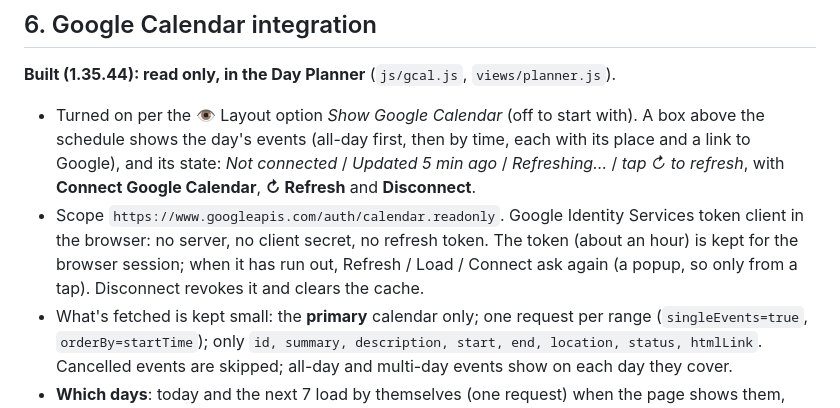
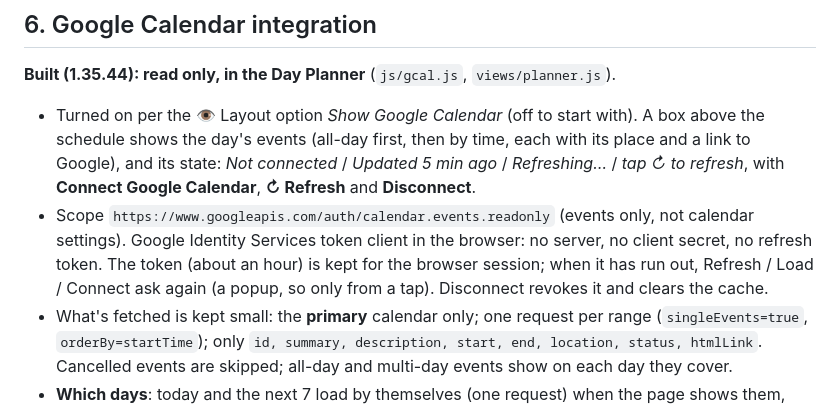
Before and after one commit to hazymat/sift, a Markdown page: docs/spec.md, the part around the change. Drawn GitHub-style.

Commit message:
Spec: Google Calendar scope is calendar.events.readonly

```diff
--- a/docs/spec.md
+++ b/docs/spec.md
@@ -265,7 +265,7 @@ Where it applies (2026-09-25): Brain Dump notes, Find Things boxes and things, L
 
 **Built (1.35.44): read only, in the Day Planner** (`js/gcal.js`, `views/planner.js`).
 - Turned on per the 👁 Layout option *Show Google Calendar* (off to start with). A box above the schedule shows the day's events (all-day first, then by time, each with its place and a link to Google), and its state: *Not connected* / *Updated 5 min ago* / *Refreshing…* / *tap ↻ to refresh*, with **Connect Google Calendar**, **↻ Refresh** and **Disconnect**.
-- Scope `https://www.googleapis.com/auth/calendar.readonly`. Google Identity Services token client in the browser: no server, no client secret, no refresh token. The token (about an hour) is kept for the browser session; when it has run out, Refresh / Load / Connect ask again (a popup, so only from a tap). Disconnect revokes it and clears the cache.
+- Scope `https://www.googleapis.com/auth/calendar.events.readonly` (events only, not calendar settings). Google Identity Services token client in the browser: no server, no client secret, no refresh token. The token (about an hour) is kept for the browser session; when it has run out, Refresh / Load / Connect ask again (a popup, so only from a tap). Disconnect revokes it and clears the cache.
 - What's fetched is kept small: the **primary** calendar only; one request per range (`singleEvents=true`, `orderBy=startTime`); only `id, summary, description, start, end, location, status, htmlLink`. Cancelled events are skipped; all-day and multi-day events show on each day they cover.
 - **Which days**: today and the next 7 load by themselves (one request) when the page shows them, while a token is live, if not fetched in the last 30 minutes. Other days show *Calendar not loaded for this day · Load*; a loaded day stays loaded. **Refresh** fetches again: today to +7, every day loaded from today on, and the day shown (one request covering them; only those days are kept). Past days are never fetched again.
 - **Stored on the device only** (`sync_meta`: `gcal:YYYY-MM-DD` = `{ at, events }`, and `gcal:days`), never synced.
```
